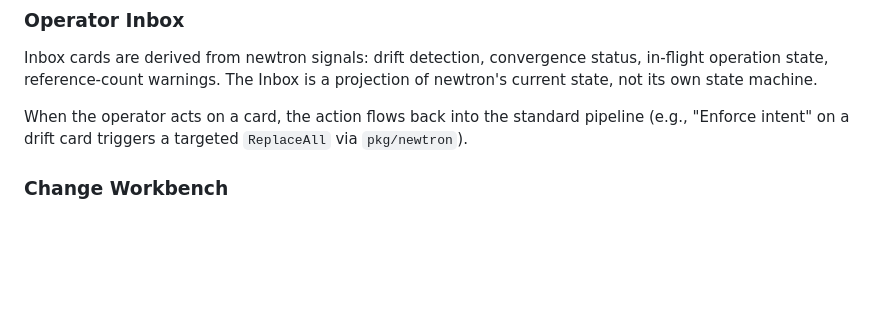
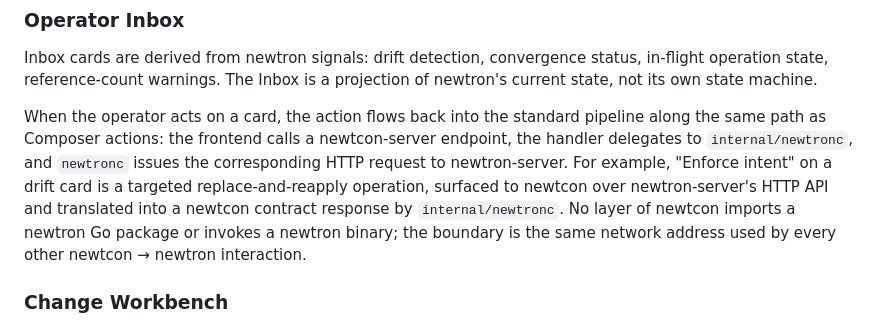
Before and after one commit to aldrin-isaac/newtcon, a Markdown page: docs/architecture.md, the part around the change. GitHub-like rendering; blank space fills up the shorter version.

```diff
--- a/docs/architecture.md
+++ b/docs/architecture.md
@@ -162,8 +162,14 @@ status, in-flight operation state, reference-count warnings. The Inbox is a
 projection of newtron's current state, not its own state machine.
 
 When the operator acts on a card, the action flows back into the standard
-pipeline (e.g., "Enforce intent" on a drift card triggers a targeted
-`ReplaceAll` via `pkg/newtron`).
+pipeline along the same path as Composer actions: the frontend calls a
+newtcon-server endpoint, the handler delegates to `internal/newtronc`, and
+`newtronc` issues the corresponding HTTP request to newtron-server. For
+example, "Enforce intent" on a drift card is a targeted replace-and-reapply
+operation, surfaced to newtcon over newtron-server's HTTP API and translated
+into a newtcon contract response by `internal/newtronc`. No layer of newtcon
+imports a newtron Go package or invokes a newtron binary; the boundary is
+the same network address used by every other newtcon → newtron interaction.
 
 ### Change Workbench
 
```
Also changed, not shown: docs/adr/README.md (added, +126 -0 lines).
